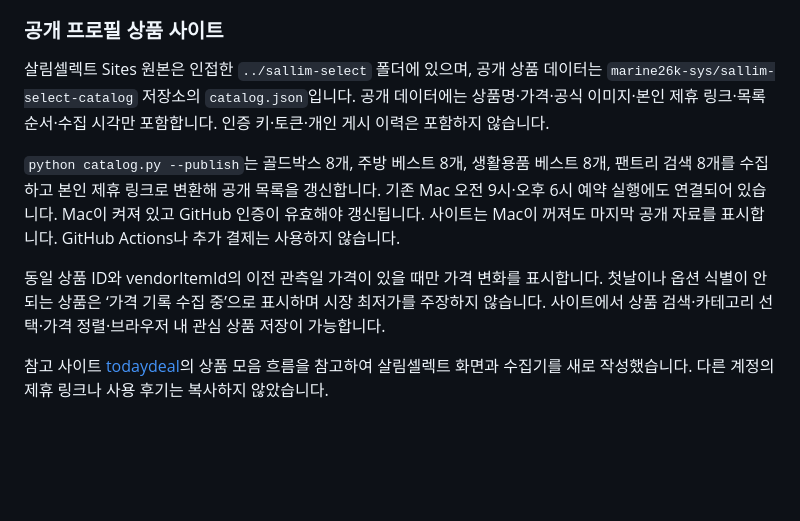
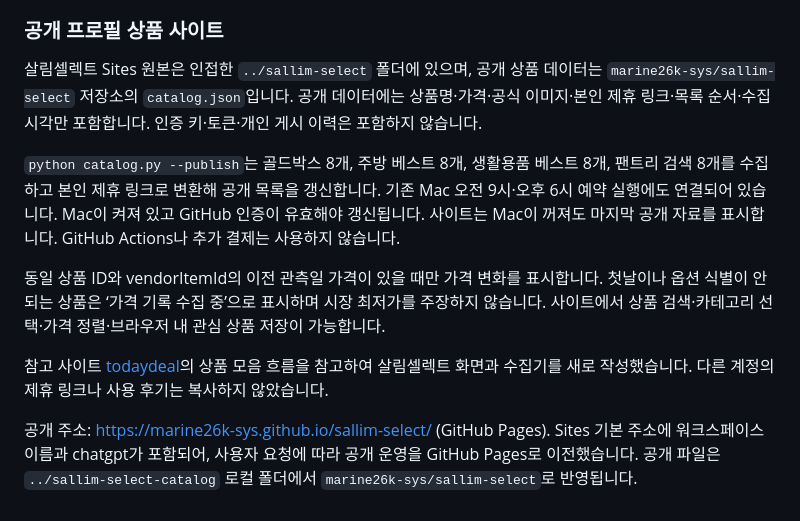
Before and after one commit to marine26k-sys/coupang-partners-automation, a Markdown page: README.md, the part around the change. Drawn GitHub-style; blank space fills up the shorter version.

Commit message:
Document brand-neutral GitHub Pages address

```diff
--- a/README.md
+++ b/README.md
@@ -116,10 +116,12 @@ GitHub Actions에는 이 로컬 게시 이력이 보존되지 않으므로 Threa
 
 ### 공개 프로필 상품 사이트
 
-살림셀렉트 Sites 원본은 인접한 `../sallim-select` 폴더에 있으며, 공개 상품 데이터는 `marine26k-sys/sallim-select-catalog` 저장소의 `catalog.json`입니다. 공개 데이터에는 상품명·가격·공식 이미지·본인 제휴 링크·목록 순서·수집 시각만 포함합니다. 인증 키·토큰·개인 게시 이력은 포함하지 않습니다.
+살림셀렉트 Sites 원본은 인접한 `../sallim-select` 폴더에 있으며, 공개 상품 데이터는 `marine26k-sys/sallim-select` 저장소의 `catalog.json`입니다. 공개 데이터에는 상품명·가격·공식 이미지·본인 제휴 링크·목록 순서·수집 시각만 포함합니다. 인증 키·토큰·개인 게시 이력은 포함하지 않습니다.
 
 `python catalog.py --publish`는 골드박스 8개, 주방 베스트 8개, 생활용품 베스트 8개, 팬트리 검색 8개를 수집하고 본인 제휴 링크로 변환해 공개 목록을 갱신합니다. 기존 Mac 오전 9시·오후 6시 예약 실행에도 연결되어 있습니다. Mac이 켜져 있고 GitHub 인증이 유효해야 갱신됩니다. 사이트는 Mac이 꺼져도 마지막 공개 자료를 표시합니다. GitHub Actions나 추가 결제는 사용하지 않습니다.
 
 동일 상품 ID와 vendorItemId의 이전 관측일 가격이 있을 때만 가격 변화를 표시합니다. 첫날이나 옵션 식별이 안 되는 상품은 ‘가격 기록 수집 중’으로 표시하며 시장 최저가를 주장하지 않습니다. 사이트에서 상품 검색·카테고리 선택·가격 정렬·브라우저 내 관심 상품 저장이 가능합니다.
 
 참고 사이트 [todaydeal](https://github.com/HyaC1107/todaydeal)의 상품 모음 흐름을 참고하여 살림셀렉트 화면과 수집기를 새로 작성했습니다. 다른 계정의 제휴 링크나 사용 후기는 복사하지 않았습니다.
+
+공개 주소: https://marine26k-sys.github.io/sallim-select/ (GitHub Pages). Sites 기본 주소에 워크스페이스 이름과 chatgpt가 포함되어, 사용자 요청에 따라 공개 운영을 GitHub Pages로 이전했습니다. 공개 파일은 `../sallim-select-catalog` 로컬 폴더에서 `marine26k-sys/sallim-select`로 반영됩니다.
```
